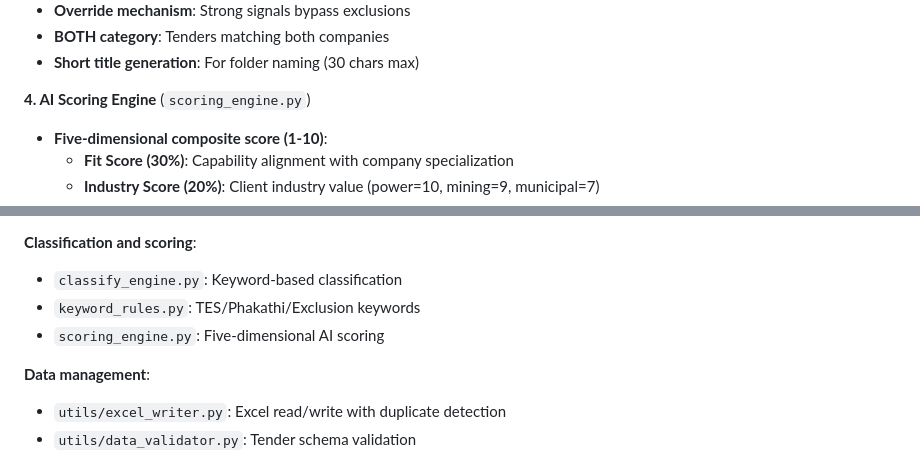
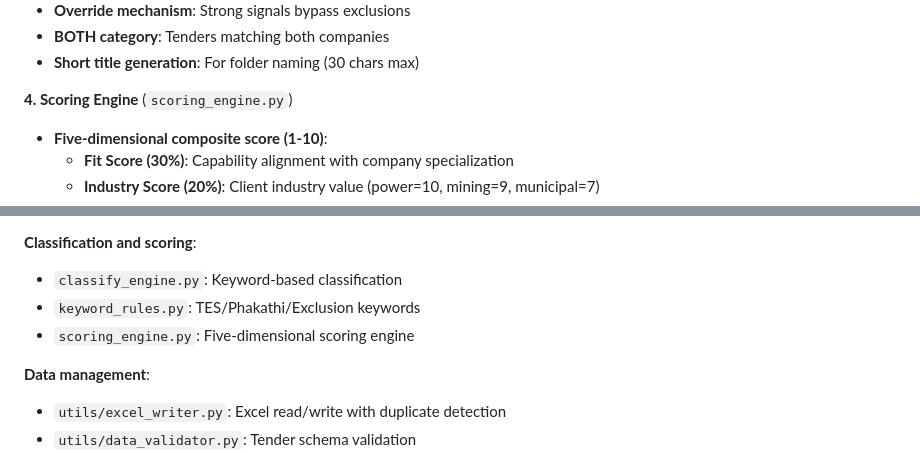
Before and after one commit to lazolason/tender-intelligence, a Markdown page: CLAUDE.md, 2 parts joined by grey strips. GitHub-like rendering.

```diff
--- a/CLAUDE.md
+++ b/CLAUDE.md
@@ -130,7 +130,7 @@ python keyword_rules.py
 - **BOTH category**: Tenders matching both companies
 - **Short title generation**: For folder naming (30 chars max)
 
-**4. AI Scoring Engine** (`scoring_engine.py`)
+**4. Scoring Engine** (`scoring_engine.py`)
 - **Five-dimensional composite score (1-10)**:
   - **Fit Score (30%)**: Capability alignment with company specialization
   - **Industry Score (20%)**: Client industry value (power=10, mining=9, municipal=7)
@@ -403,7 +417,7 @@ launchctl load ~/Library/LaunchAgents/com.tenderscan.weekly.plist
 **Classification and scoring**:
 - `classify_engine.py`: Keyword-based classification
 - `keyword_rules.py`: TES/Phakathi/Exclusion keywords
-- `scoring_engine.py`: Five-dimensional AI scoring
+- `scoring_engine.py`: Five-dimensional scoring engine
 
 **Data management**:
 - `utils/excel_writer.py`: Excel read/write with duplicate detection
```
Also changed, not shown: other parts of CLAUDE.md (+37 -23 lines).
